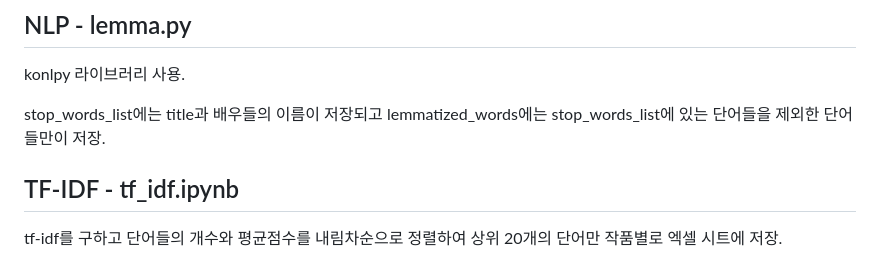
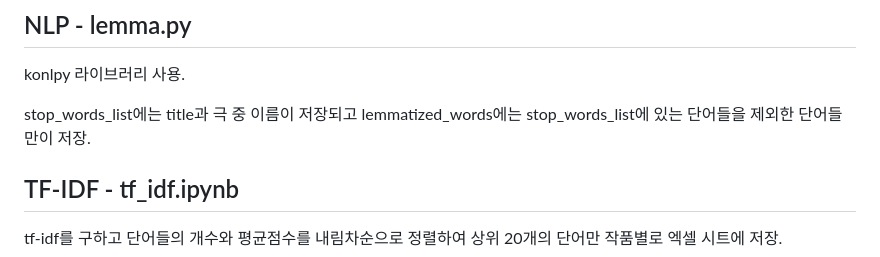
Before and after one commit to ChoiBoYoung0330/2023-reviewsite, a Markdown page: README.md, the part around the change. Rendered like a GitHub page.

```diff
--- a/README.md
+++ b/README.md
@@ -25,7 +25,7 @@ python selenium을 이용해서 사이트 '키노라이츠'에 있는 작품을
 ## NLP - lemma.py
 konlpy 라이브러리 사용.
 
-stop_words_list에는 title과 배우들의 이름이 저장되고 lemmatized_words에는 stop_words_list에 있는 단어들을 제외한 단어들만이 저장.
+stop_words_list에는 title과 극 중 이름이 저장되고 lemmatized_words에는 stop_words_list에 있는 단어들을 제외한 단어들만이 저장.
 
 ## TF-IDF - tf_idf.ipynb
 tf-idf를 구하고 단어들의 개수와 평균점수를 내림차순으로 정렬하여 상위 20개의 단어만 작품별로 엑셀 시트에 저장.
```
